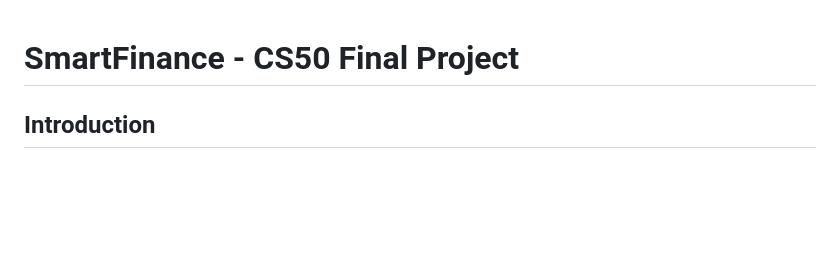
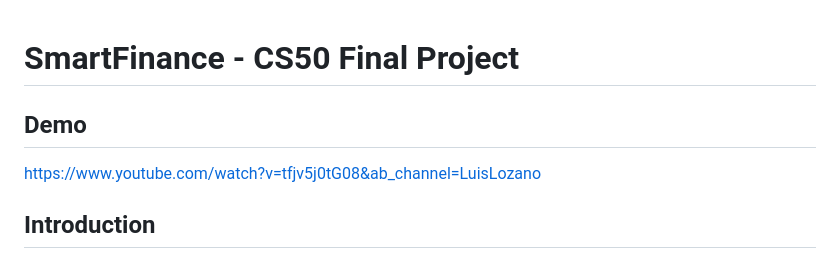
Before and after one commit to lslozano/SmartFinance, a Markdown page: README.md, the part around the change. GitHub-like rendering; blank space fills up the shorter version.

Commit message:
Update README.md
Add video demo

```diff
--- a/README.md
+++ b/README.md
@@ -1,4 +1,7 @@
 # SmartFinance - CS50 Final Project
+## Demo
+https://www.youtube.com/watch?v=tfjv5j0tG08&ab_channel=LuisLozano
+
 ## Introduction
 
 My name is Luis Lozano.
```
